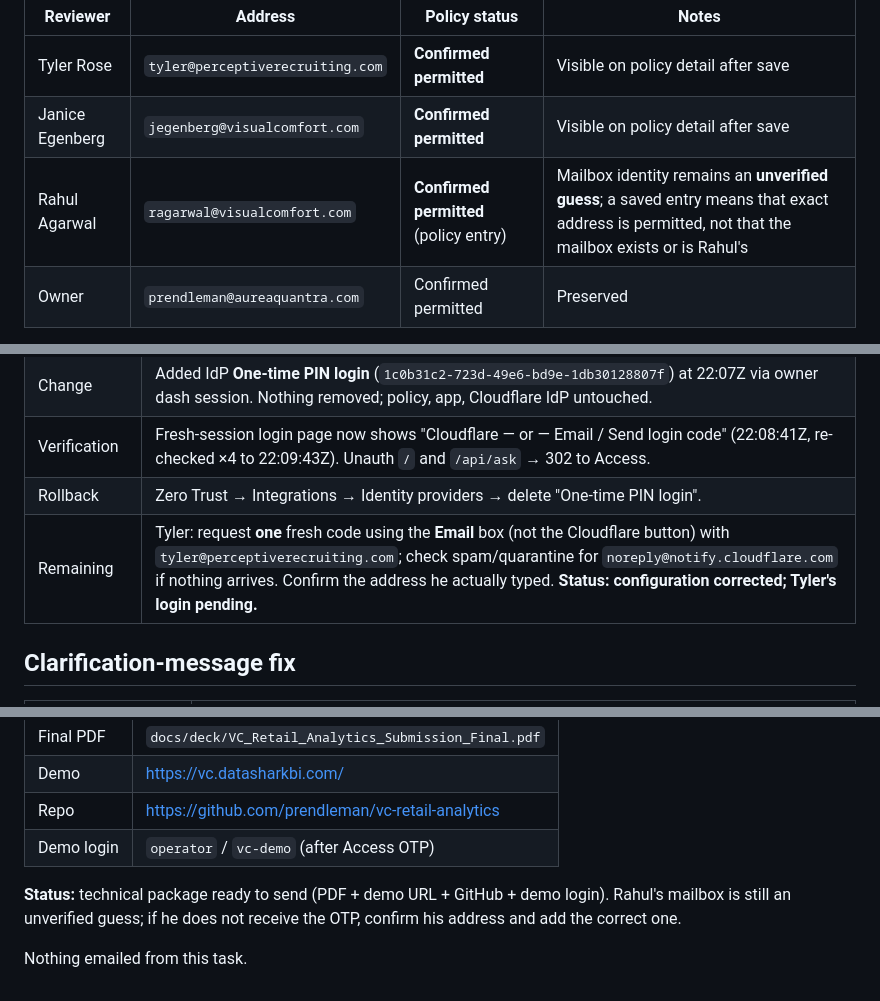
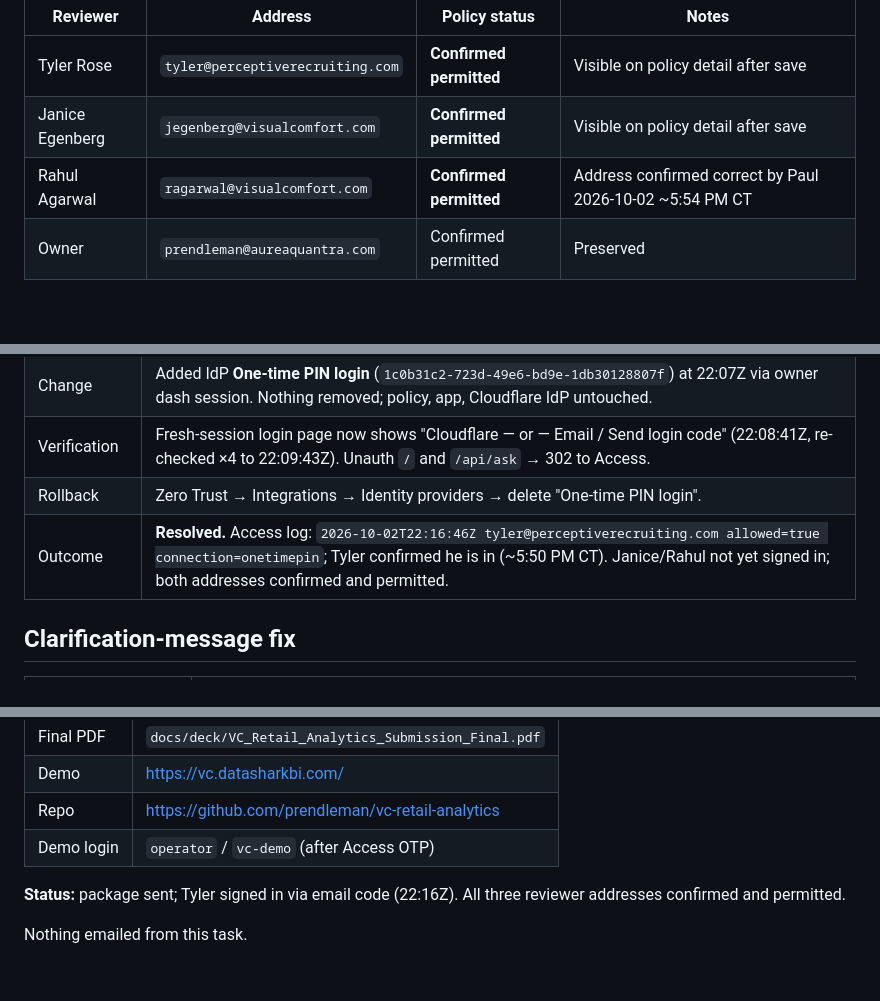
Before and after one commit to prendleman/vc-retail-analytics, a Markdown page: docs/VC_Delivery_Checklist.md, 3 parts joined by grey strips. Drawn GitHub-style; blank space fills up the shorter version.

Commit message:
docs: Tyler OTP sign-in confirmed; Rahul address confirmed
Co-authored-by: Cursor <cursoragent@cursor.com>

```diff
--- a/docs/VC_Delivery_Checklist.md
+++ b/docs/VC_Delivery_Checklist.md
@@ -10,7 +10,7 @@ Policy **Allowlist email** (`730821e2-a838-49ec-9b19-6b7b7614fbbe`), single Incl
 | --- | --- | --- | --- |
 | Tyler Rose | `tyler@perceptiverecruiting.com` | **Confirmed permitted** | Visible on policy detail after save |
 | Janice Egenberg | `jegenberg@visualcomfort.com` | **Confirmed permitted** | Visible on policy detail after save |
-| Rahul Agarwal | `ragarwal@visualcomfort.com` | **Confirmed permitted** (policy entry) | Mailbox identity remains an **unverified guess**; a saved entry means that exact address is permitted, not that the mailbox exists or is Rahul's |
+| Rahul Agarwal | `ragarwal@visualcomfort.com` | **Confirmed permitted** | Address confirmed correct by Paul 2026-10-02 ~5:54 PM CT |
 | Owner | `prendleman@aureaquantra.com` | Confirmed permitted | Preserved |
 
 No domain-wide allow; Access gate unchanged otherwise. Policy status is not evidence that any reviewer has signed in.
@@ -27,7 +27,7 @@ API token path remains blocked (`access.api.error.not_enabled`); UI is the opera
 | Change | Added IdP **One-time PIN login** (`1c0b31c2-723d-49e6-bd9e-1db30128807f`) at 22:07Z via owner dash session. Nothing removed; policy, app, Cloudflare IdP untouched. |
 | Verification | Fresh-session login page now shows "Cloudflare — or — Email / Send login code" (22:08:41Z, re-checked ×4 to 22:09:43Z). Unauth `/` and `/api/ask` → 302 to Access. |
 | Rollback | Zero Trust → Integrations → Identity providers → delete "One-time PIN login". |
-| Remaining | Tyler: request **one** fresh code using the **Email** box (not the Cloudflare button) with `tyler@perceptiverecruiting.com`; check spam/quarantine for `noreply@notify.cloudflare.com` if nothing arrives. Confirm the address he actually typed. **Status: configuration corrected; Tyler's login pending.** |
+| Outcome | **Resolved.** Access log: `2026-10-02T22:16:46Z tyler@perceptiverecruiting.com allowed=true connection=onetimepin`; Tyler confirmed he is in (~5:50 PM CT). Janice/Rahul not yet signed in; both addresses confirmed and permitted. |
 
 ## Clarification-message fix
 
@@ -50,6 +50,6 @@ Earlier full walkthrough remains attributed to `b40c9f6` (~20:45Z). Targeted fix
 | Repo | https://github.com/prendleman/vc-retail-analytics |
 | Demo login | `operator` / `vc-demo` (after Access OTP) |
 
-**Status:** technical package ready to send (PDF + demo URL + GitHub + demo login). Rahul's mailbox is still an unverified guess; if he does not receive the OTP, confirm his address and add the correct one.
+**Status:** package sent; Tyler signed in via email code (22:16Z). All three reviewer addresses confirmed and permitted.
 
 Nothing emailed from this task.
```
Also changed, not shown: docs/VC_Submission_Verification.md (+2 -2 lines).
